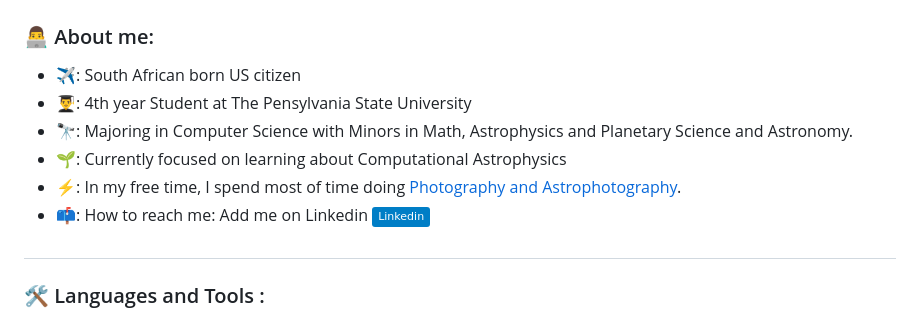
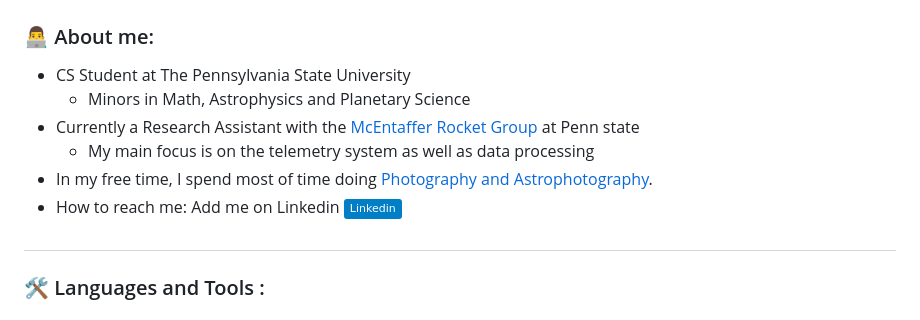
Before and after one commit to shivpvtel/shivpvtel.github.io, a Markdown page: README.md, the part around the change. Rendered like a GitHub page; badges without logos.

```diff
--- a/README.md
+++ b/README.md
@@ -22,12 +22,12 @@ Hello!!<img src="https://media.giphy.com/media/hvRJCLFzcasrR4ia7z/giphy.gif" wid
 </div>
 
 ### 👨‍💻 About me:
-- ✈️: South African born US citizen
- - 👨‍🎓: 4th year Student at The Pensylvania State University
- - 🔭: Majoring in Computer Science with Minors in Math, Astrophysics and Planetary Science and Astronomy.
-- 🌱: Currently focused on learning about Computational Astrophysics
-- ⚡: In my free time, I spend most of time doing [Photography and Astrophotography](https://vsco.co/shivpvtel/gallery/).
-- 📫: How to reach me: Add me on Linkedin [![Linkedin Badge](https://img.shields.io/badge/-Linkedin-blue?style=flat&logo=Linkedin&logoColor=white)](https://www.linkedin.com/in/shivpvtel/)
+- CS Student at The Pennsylvania State University
+  - Minors in Math, Astrophysics and Planetary Science
+- Currently a Research Assistant with the [McEntaffer Rocket Group](https://www.mcentaffergroup.psu.edu) at Penn state
+  - My main focus is on the telemetry system as well as data processing
+- In my free time, I spend most of time doing [Photography and Astrophotography](https://vsco.co/shivpvtel/gallery/).
+- How to reach me: Add me on Linkedin [![Linkedin Badge](https://img.shields.io/badge/-Linkedin-blue?style=flat&logo=Linkedin&logoColor=white)](https://www.linkedin.com/in/shivpvtel/)
 
 
 #
```
